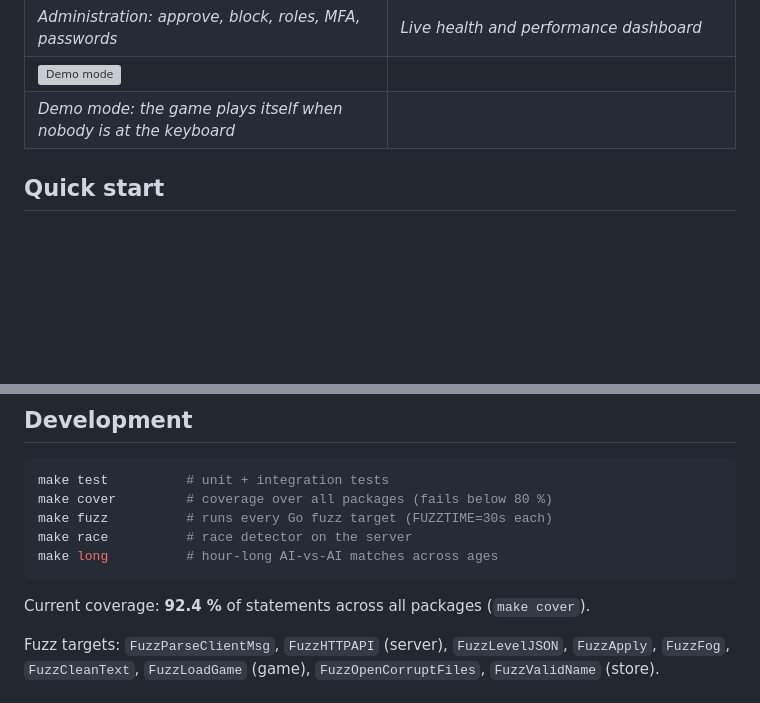
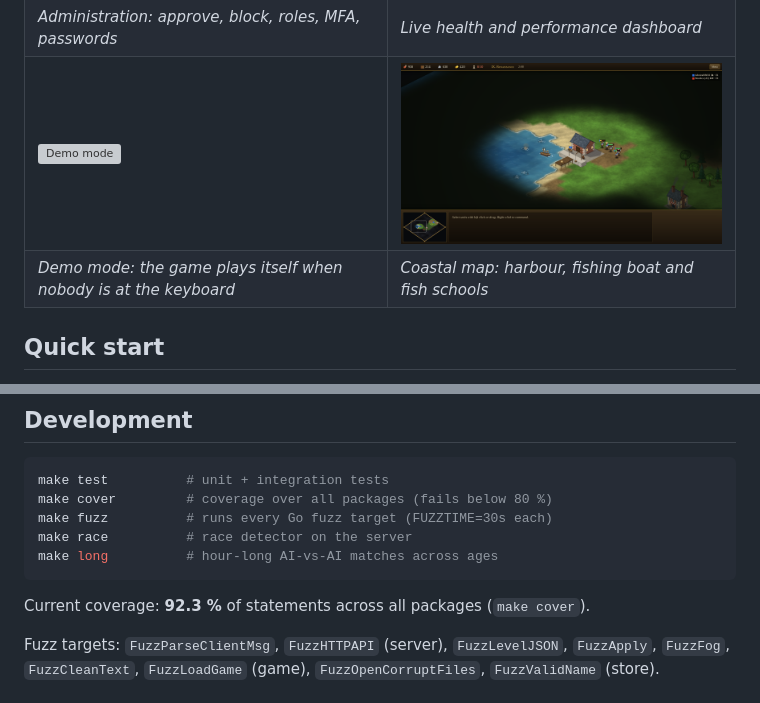
Before and after one commit to rom/Lords_of_the_Lowlands, a Markdown page: README.md, 2 parts joined by grey strips. GitHub-like rendering; pictures changed too: docs/screenshots/naval.png (added); blank space fills up the shorter version; grey boxes are pictures that could not be loaded.

Commit message:
Add coastal-map screenshot; final coverage 92.3%
Co-Authored-By: Claude Opus 5.5 <noreply@anthropic.com>
Claude-Session: https://claude.ai/code/session_01JQR7bv5zTkF2rXUQYNZtuQ

````diff
--- a/README.md
+++ b/README.md
@@ -80,8 +80,8 @@ effect and piece of music is generated procedurally at runtime.
 | *Multiplayer lobby with global chat* | *A battle room: humans and AI, teams and seats* |
 | ![Administration](docs/screenshots/admin.png) | ![Health & performance](docs/screenshots/admin-stats.png) |
 | *Administration: approve, block, roles, MFA, passwords* | *Live health and performance dashboard* |
-| ![Demo mode](docs/screenshots/demo.png) | |
-| *Demo mode: the game plays itself when nobody is at the keyboard* | |
+| ![Demo mode](docs/screenshots/demo.png) | ![Coastal map](docs/screenshots/naval.png) |
+| *Demo mode: the game plays itself when nobody is at the keyboard* | *Coastal map: harbour, fishing boat and fish schools* |
 
 ## Quick start
 
@@ -182,7 +182,7 @@ make race          # race detector on the server
 make long          # hour-long AI-vs-AI matches across ages
 ```
 
-Current coverage: **92.4 %** of statements across all packages (`make cover`).
+Current coverage: **92.3 %** of statements across all packages (`make cover`).
 
 Fuzz targets: `FuzzParseClientMsg`, `FuzzHTTPAPI` (server), `FuzzLevelJSON`, `FuzzApply`, `FuzzFog`,
 `FuzzCleanText`, `FuzzLoadGame` (game), `FuzzOpenCorruptFiles`, `FuzzValidName` (store).
````
Also changed, not shown: docs/testing.md (+1 -1 lines).
